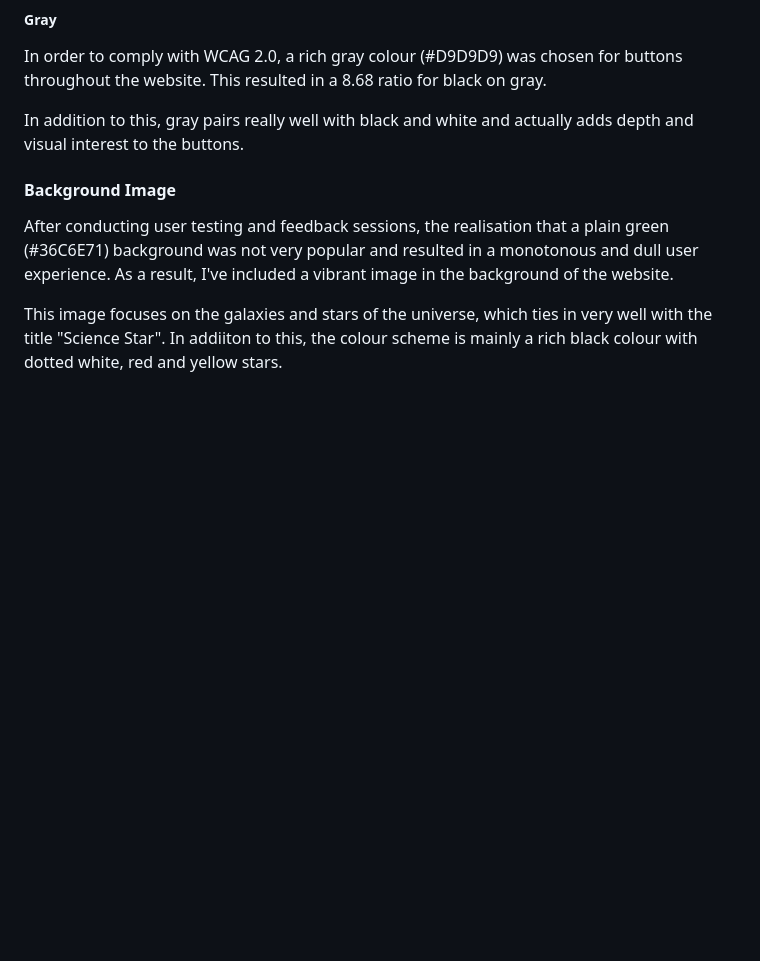
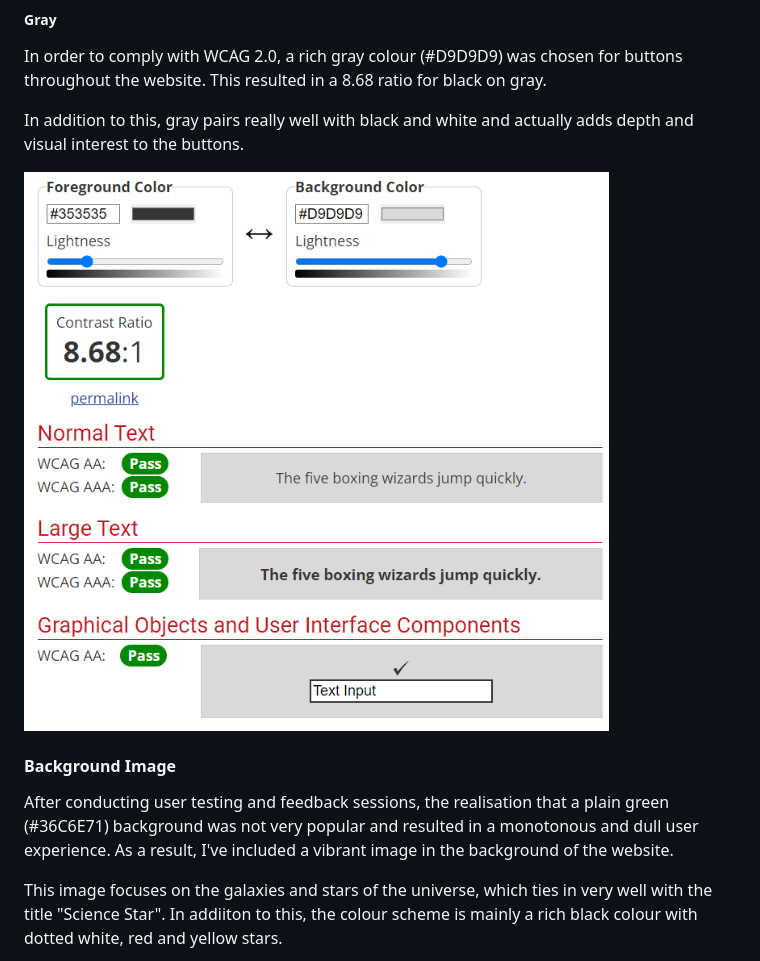
Before and after one commit to tomes2000/Maths-Master-CI, a Markdown page: README.MD, the part around the change. GitHub-like rendering; pictures changed too: documents/blackandgray.png (added); blank space fills up the shorter version.

Commit message:
adding black and gray WCAG

```diff
--- a/README.MD
+++ b/README.MD
@@ -124,6 +124,8 @@ In order to comply with WCAG 2.0, a rich gray colour (#D9D9D9) was chosen for bu
 
 In addition to this, gray pairs really well with black and white and actually adds depth and visual interest to the buttons.
 
+![gray](documents/blackandgray.png)
+
 #### Background Image
 
 After conducting user testing and feedback sessions, the realisation that a plain green (#36C6E71) background was not very popular and resulted in a monotonous and dull user experience. As a result, I've included a vibrant image in the background of the website.
```
